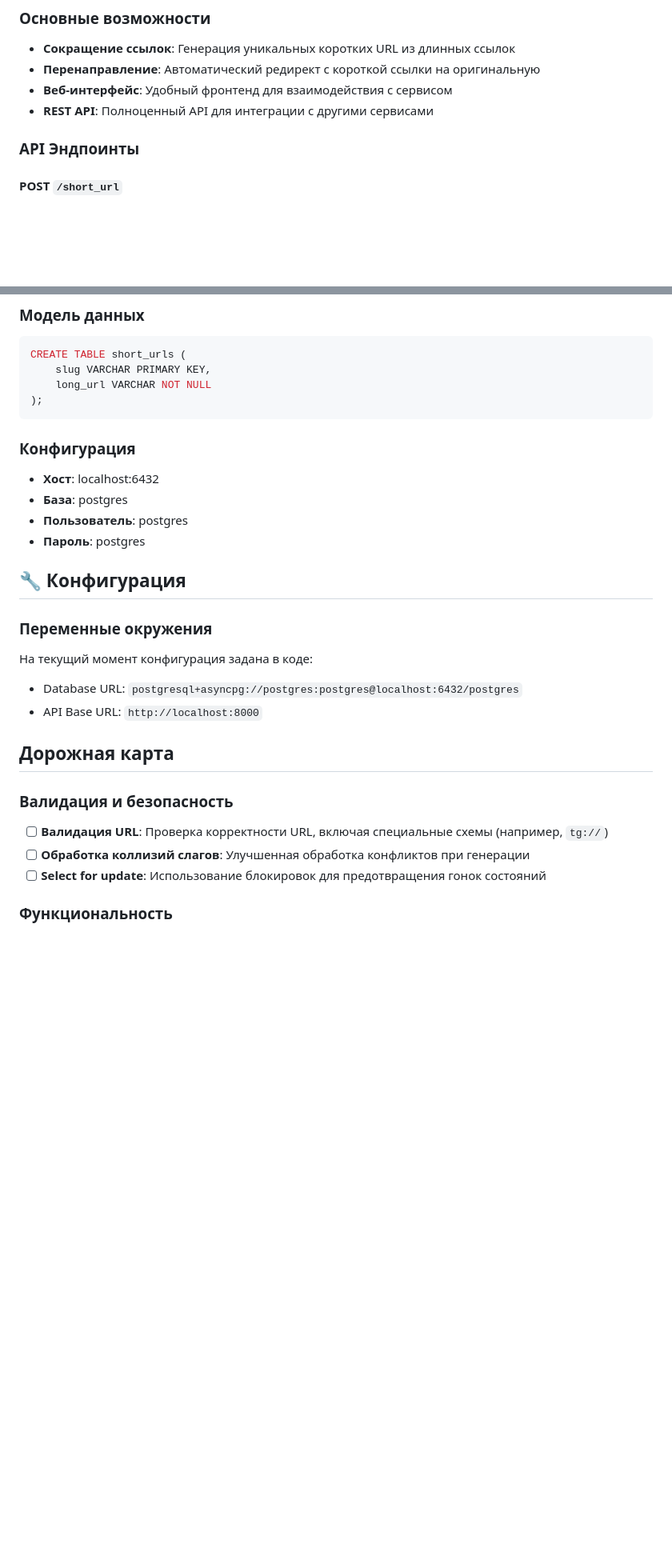
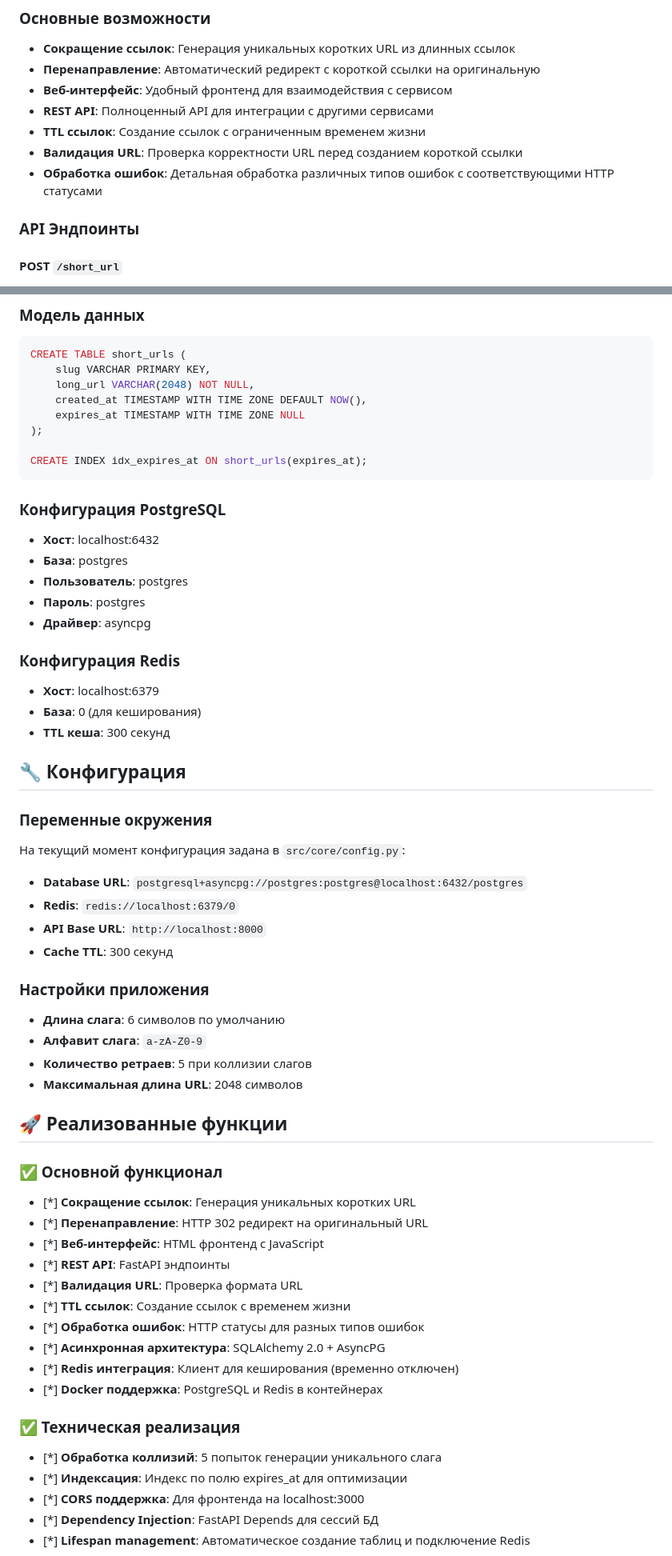
Before and after one commit to 13rd/shortener, a Markdown page: README.md, 2 parts joined by grey strips. Shown at 80% size. GitHub-like rendering; blank space fills up the shorter version.

````diff
--- a/README.md
+++ b/README.md
@@ -21,6 +21,9 @@
 - **Перенаправление**: Автоматический редирект с короткой ссылки на оригинальную
 - **Веб-интерфейс**: Удобный фронтенд для взаимодействия с сервисом
 - **REST API**: Полноценный API для интеграции с другими сервисами
+- **TTL ссылок**: Создание ссылок с ограниченным временем жизни
+- **Валидация URL**: Проверка корректности URL перед созданием короткой ссылки
+- **Обработка ошибок**: Детальная обработка различных типов ошибок с соответствующими HTTP статусами
 
 ### API Эндпоинты
 
@@ -150,28 +184,59 @@ pytest
 ```sql
 CREATE TABLE short_urls (
     slug VARCHAR PRIMARY KEY,
-    long_url VARCHAR NOT NULL
+    long_url VARCHAR(2048) NOT NULL,
+    created_at TIMESTAMP WITH TIME ZONE DEFAULT NOW(),
+    expires_at TIMESTAMP WITH TIME ZONE NULL
 );
+
+CREATE INDEX idx_expires_at ON short_urls(expires_at);
 ```
 
-### Конфигурация
+### Конфигурация PostgreSQL
 - **Хост**: localhost:6432
 - **База**: postgres
 - **Пользователь**: postgres
 - **Пароль**: postgres
+- **Драйвер**: asyncpg
+
+### Конфигурация Redis
+- **Хост**: localhost:6379
+- **База**: 0 (для кеширования)
+- **TTL кеша**: 300 секунд
 
 ## 🔧 Конфигурация
 
 ### Переменные окружения
-На текущий момент конфигурация задана в коде:
-- Database URL: `postgresql+asyncpg://postgres:postgres@localhost:6432/postgres`
-- API Base URL: `http://localhost:8000`
+На текущий момент конфигурация задана в `src/core/config.py`:
+- **Database URL**: `postgresql+asyncpg://postgres:postgres@localhost:6432/postgres`
+- **Redis**: `redis://localhost:6379/0`
+- **API Base URL**: `http://localhost:8000`
+- **Cache TTL**: 300 секунд
 
-## Дорожная карта
+### Настройки приложения
+- **Длина слага**: 6 символов по умолчанию
+- **Алфавит слага**: `a-zA-Z0-9`
+- **Количество ретраев**: 5 при коллизии слагов
+- **Максимальная длина URL**: 2048 символов
 
-### Валидация и безопасность
-- [ ] **Валидация URL**: Проверка корректности URL, включая специальные схемы (например, `tg://`)
-- [ ] **Обработка коллизий слагов**: Улучшенная обработка конфликтов при генерации
-- [ ] **Select for update**: Использование блокировок для предотвращения гонок состояний
+## 🚀 Реализованные функции
 
-### Функциональность
+### ✅ Основной функционал
+- [*] **Сокращение ссылок**: Генерация уникальных коротких URL
+- [*] **Перенаправление**: HTTP 302 редирект на оригинальный URL
+- [*] **Веб-интерфейс**: HTML фронтенд с JavaScript
+- [*] **REST API**: FastAPI эндпоинты
+- [*] **Валидация URL**: Проверка формата URL
+- [*] **TTL ссылок**: Создание ссылок с временем жизни
+- [*] **Обработка ошибок**: HTTP статусы для разных типов ошибок
+- [*] **Асинхронная архитектура**: SQLAlchemy 2.0 + AsyncPG
+- [*] **Redis интеграция**: Клиент для кеширования (временно отключен)
+- [*] **Docker поддержка**: PostgreSQL и Redis в контейнерах
+
+### ✅ Техническая реализация
+- [*] **Обработка коллизий**: 5 попыток генерации уникального слага
+- [*] **Индексация**: Индекс по полю expires_at для оптимизации
+- [*] **CORS поддержка**: Для фронтенда на localhost:3000
+- [*] **Dependency Injection**: FastAPI Depends для сессий БД
+- [*] **Lifespan management**: Автоматическое создание таблиц и подключение Redis
+
````
Also changed, not shown: other parts of README.md (+80 -33 lines).
